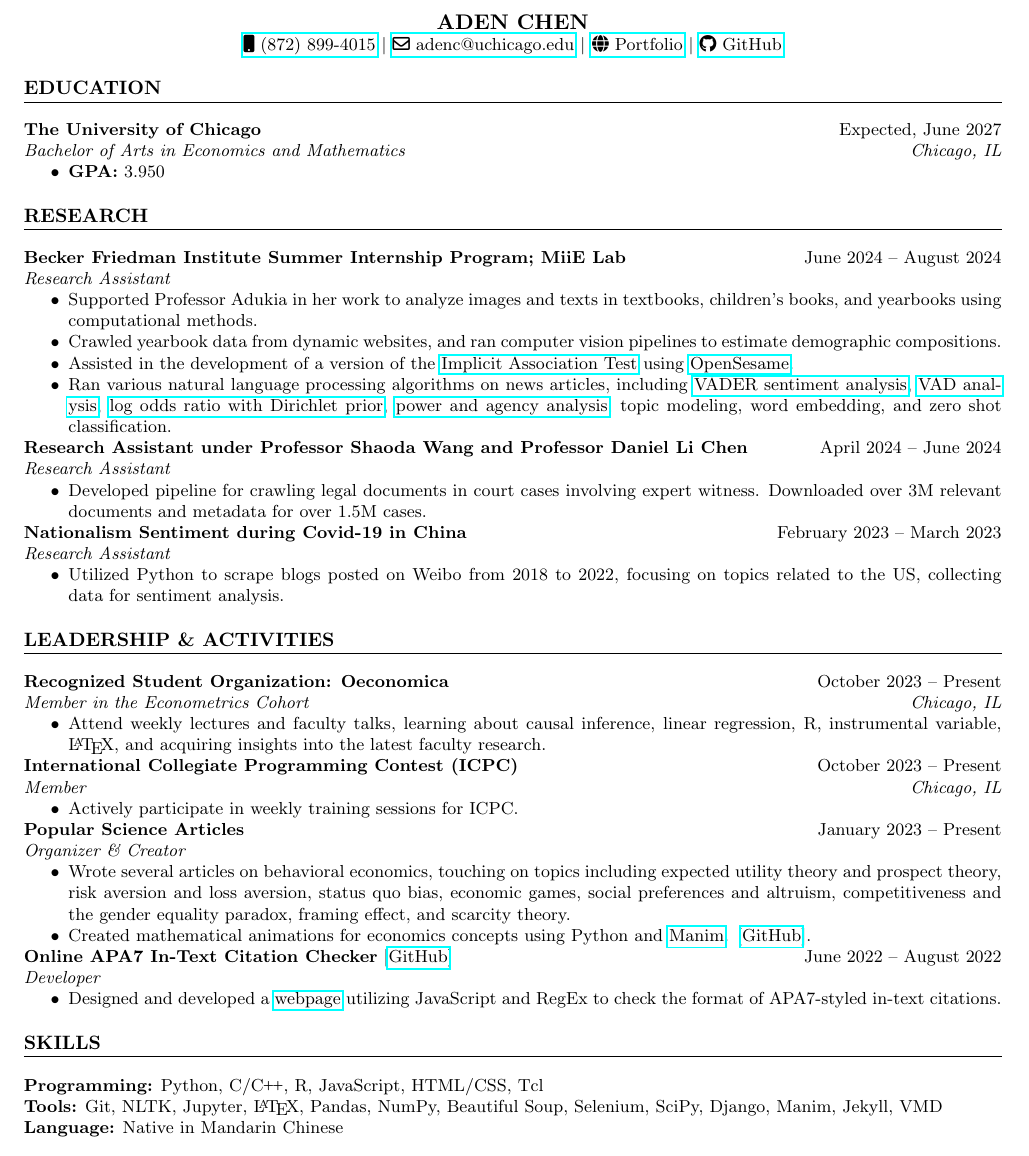
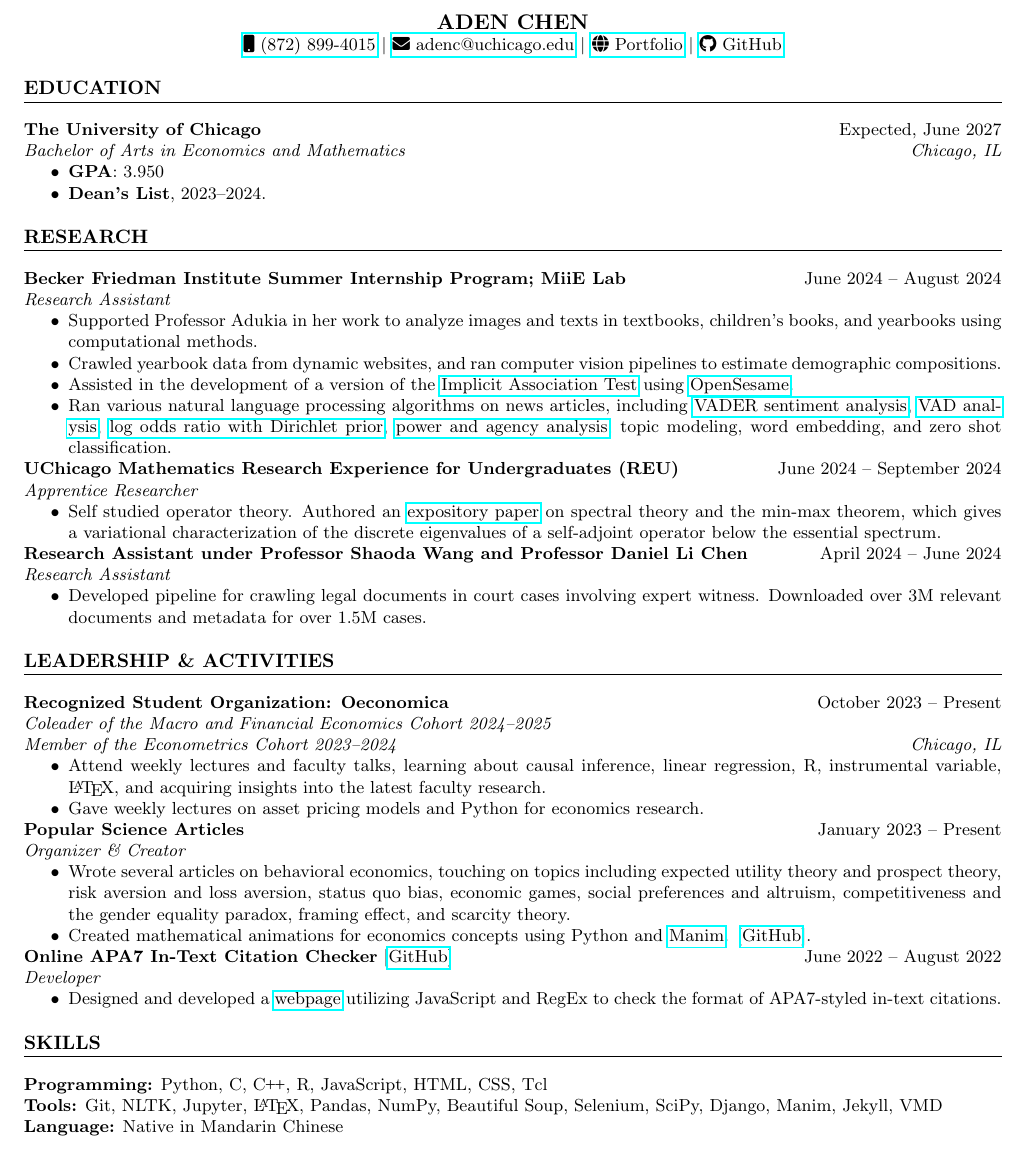
Before and after one commit to AdenChen27/resume, a LaTeX CV (resume.tex): part of the page, cut so that both start at the same text. Compiled offline with pdfLaTeX.

Commit message:
20240909

```diff
--- a/resume.tex
+++ b/resume.tex
@@ -44,14 +44,14 @@
 % Header
 \begin{center}
     \textbf{\Large ADEN CHEN} \\
-    \href{tel:(872) 899-4015}{\faMobile\space (872) 899-4015}
+    \href{tel:(872) 899-4015}{\faMobile\  (872) 899-4015}
     $|$
-    \href{mailto:adenc@uchicago.edu}{\faEnvelope[regular]\ adenc@uchicago.edu}
+    \href{mailto:adenc@uchicago.edu}{\faEnvelope\ adenc@uchicago.edu}
     $|$
-    \hspace{.5pt}\href{https://adenchen27.github.io/}{\faGlobe\space Portfolio}
-    % \href{https://www.linkedin.com/in/aden-chen-45a924221/}{\faLinkedinSquare \space LinkedIn}
+    \hspace{.5pt}\href{https://adenchen27.github.io/}{\faGlobe\  Portfolio}
+    % \href{https://www.linkedin.com/in/aden-chen-45a924221/}{\faLinkedinSquare \  LinkedIn}
     $|$
-    \href{https://github.com/AdenChen27}{\faGithub\space GitHub}
+    \href{https://github.com/AdenChen27}{\faGithub\  GitHub}
     % $|$
 \end{center}
 
@@ -60,7 +60,8 @@
 \textbf{The University of Chicago} \hfill Expected, June 2027 \\
 \textit{Bachelor of Arts in Economics and Mathematics} \hfill \textit{Chicago, IL}
 \begin{itemize}
-    \item\textbf{GPA:} 3.950
+    \item \textbf{GPA}: 3.950
+    \item \textbf{Dean's List}, 2023--2024.
     % \item\textbf{Relevant Coursework:} Honors Analysis, Systems Programming, Honors Elements of Economic Analysis, Statistical Theory and Methods Ia, Honors Econometrics
     % \item\textbf{Relevant Coursework:} Honors Calculus II, Systems Programming II, Multiscale Modeling of Biological Systems II, Introduction to Data Science, Approaches to Digital Humanities Using Python
     % \item\textbf{Others:} Oeconomica, International Collegiate Programming Contest (ICPC)
@@ -79,13 +80,14 @@
   \item Ran various natural language processing algorithms on news articles, including \href{https://github.com/cjhutto/vaderSentiment}{VADER sentiment analysis}, \href{https://link.springer.com/article/10.3758/s13428-012-0314-x}{VAD analysis}, \href{https://bookdown.org/Maxine/tidy-text-mining/weighted-log-odds-ratio.html}{log odds ratio with Dirichlet prior}, \href{https://aclanthology.org/D17-1247/}{power and agency analysis}, topic modeling, word embedding, and zero shot classification.
 \end{itemize}
 
-% \textbf{UChicago Mathematics Research Experience for Undergraduates (REU)}
-% \hfill June 2024 -- September 2024 \\
-% \textit{Apprentice Researcher}
-% \begin{itemize}
-%   \item Attend lectures covering a variety of topics in analysis and probability, such as random walks, the heat equation, and closed geodesics.
-%   \item Self-studied functional analysis, with a focus on ...
-% \end{itemize}
+\textbf{UChicago Mathematics Research Experience for Undergraduates (REU)}
+\hfill June 2024 -- September 2024 \\
+\textit{Apprentice Researcher}
+\begin{itemize}
+  % \item Attend lectures covering a variety of topics in analysis and probability, such as random walks, the heat equation, and closed geodesics.
+  \item Self studied operator theory.
+    Authored an \href{https://github.com/AdenChen27/REU2024/blob/main/main.pdf}{expository paper} on spectral theory and the min-max theorem, which gives a variational characterization of the discrete eigenvalues of a self-adjoint operator below the essential spectrum.
+\end{itemize}
 
 
 \textbf{Research Assistant under Professor Shaoda Wang and Professor Daniel Li Chen}
@@ -96,12 +98,12 @@
 \end{itemize}
 
 
-\textbf{Nationalism Sentiment during Covid-19 in China}
-\hfill February 2023 -- March 2023 \\
-\textit{Research Assistant}
-\begin{itemize}
-    \item Utilized Python to scrape blogs posted on Weibo from 2018 to 2022, focusing on topics related to the US, collecting data for sentiment analysis.
-\end{itemize}
+% \textbf{Nationalism Sentiment during Covid-19 in China}
+% \hfill February 2023 -- March 2023 \\
+% \textit{Research Assistant}
+% \begin{itemize}
+%     \item Utilized Python to scrape blogs posted on Weibo from 2018 to 2022, focusing on topics related to the US, collecting data for sentiment analysis.
+% \end{itemize}
 
 % \textbf{Gender Differences in Psychology}
 % [\href{https://drive.google.com/file/d/19cO9fOI9KPIAT2OV0WPENLVXvrM-A7fZ/view?usp=sharing}{PDF}]
@@ -133,17 +135,18 @@
 
 \textbf{Recognized Student Organization: Oeconomica}
 \hfill October 2023 -- Present \\
-\textit{Member in the Econometrics Cohort} \hfill \textit{Chicago, IL}
+\textit{Coleader of the Macro and Financial Economics Cohort 2024--2025 \\ Member of the Econometrics Cohort 2023--2024} \hfill \textit{Chicago, IL}
 \begin{itemize}
     \item Attend weekly lectures and faculty talks, learning about causal inference, linear regression, R, instrumental variable, \LaTeX, and acquiring insights into the latest faculty research.
+    \item Gave weekly lectures on asset pricing models and Python for economics research.
 \end{itemize}
 
-\textbf{International Collegiate Programming Contest (ICPC)}
-\hfill October 2023 -- Present \\
-\textit{Member} \hfill \textit{Chicago, IL}
-\begin{itemize}
-    \item Actively participate in weekly training sessions for ICPC.
-\end{itemize}
+% \textbf{International Collegiate Programming Contest (ICPC)}
+% \hfill October 2023 -- Present \\
+% \textit{Member} \hfill \textit{Chicago, IL}
+% \begin{itemize}
+%     \item Actively participate in weekly training sessions for ICPC.
+% \end{itemize}
 
 
 \textbf{Popular Science Articles}
@@ -213,7 +216,7 @@
 \section*{SKILLS}
 % \textbf{Languages:} Mandarin, English \\
 % \textbf{Computing:} Proficient in Python and \CPP\@. Familiar with R, JavaScript, C, HTML/CSS, and \LaTeX.
-\textbf{Programming:} Python, C/\CPP\@, R, JavaScript, HTML/CSS, Tcl \\
+\textbf{Programming:} Python, C, \CPP\@, R, JavaScript, HTML, CSS, Tcl \\
 \textbf{Tools:} Git, NLTK, Jupyter,
     % Midway,
     \LaTeX, Pandas, NumPy, Beautiful Soup, Selenium, SciPy, Django, Manim, Jekyll, VMD \\
```
Also changed, not shown: resume.pdf, resume.tex (2 more changed lines).
